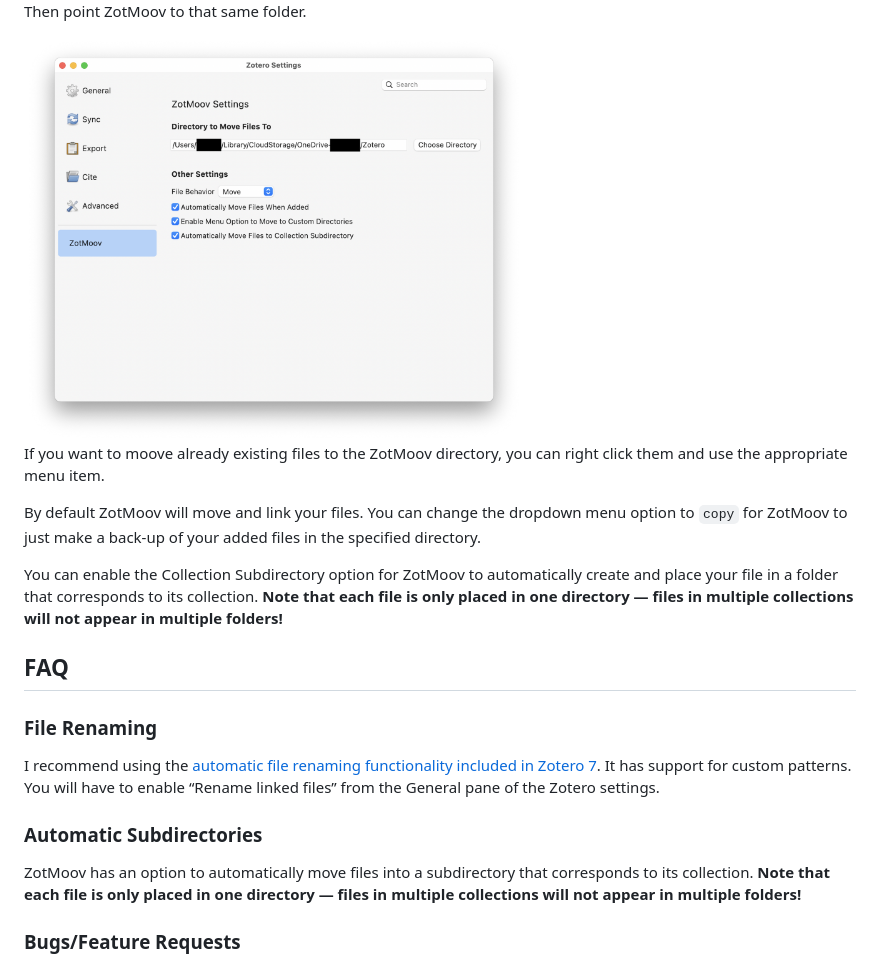
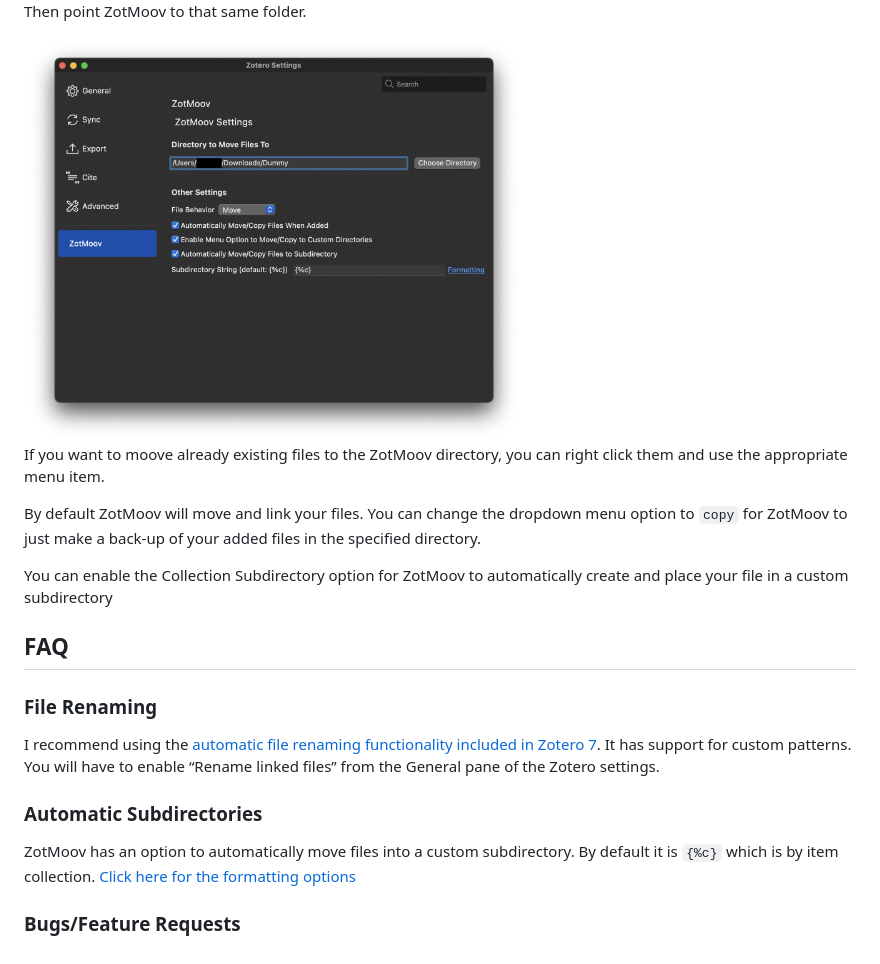
Before and after one commit to wileyyugioh/zotmoov, a Markdown page: README.md, the part around the change. GitHub-like rendering; pictures changed too: res/Image2.png.

```diff
--- a/README.md
+++ b/README.md
@@ -21,7 +21,7 @@ If you want to moove already existing files to the ZotMoov directory, you can ri
 
 By default ZotMoov will move and link your files. You can change the dropdown menu option to `copy` for ZotMoov to just make a back-up of your added files in the specified directory.
 
-You can enable the Collection Subdirectory option for ZotMoov to automatically create and place your file in a folder that corresponds to its collection. **Note that each file is only placed in one directory — files in multiple collections will not appear in multiple folders!**
+You can enable the Collection Subdirectory option for ZotMoov to automatically create and place your file in a custom subdirectory
 
 ## FAQ
 
@@ -31,7 +31,7 @@ I recommend using the [automatic file renaming functionality included in Zotero
 
 ### Automatic Subdirectories
 
-ZotMoov has an option to automatically move files into a subdirectory that corresponds to its collection. **Note that each file is only placed in one directory — files in multiple collections will not appear in multiple folders!**
+ZotMoov has an option to automatically move files into a custom subdirectory. By default it is `{%c}` which is by item collection. [Click here for the formatting options](https://github.com/wileyyugioh/zotmoov/blob/master/docs/WILDCARD_INFO.md)
 
 ### Bugs/Feature Requests
 
```
Also changed, not shown: docs/WILDCARD_INFO.md (+1 -0 lines).
